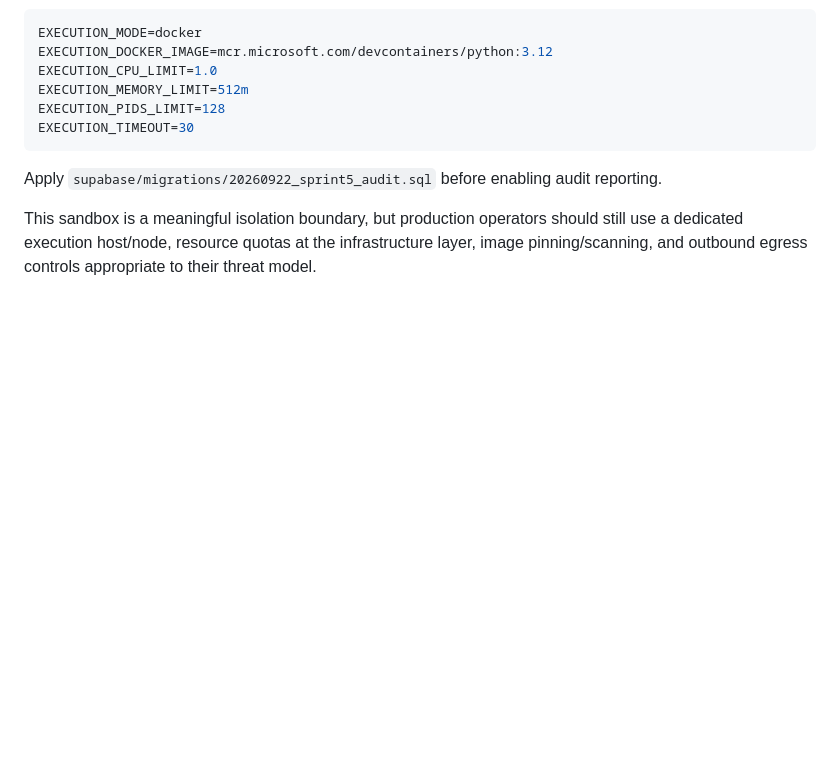
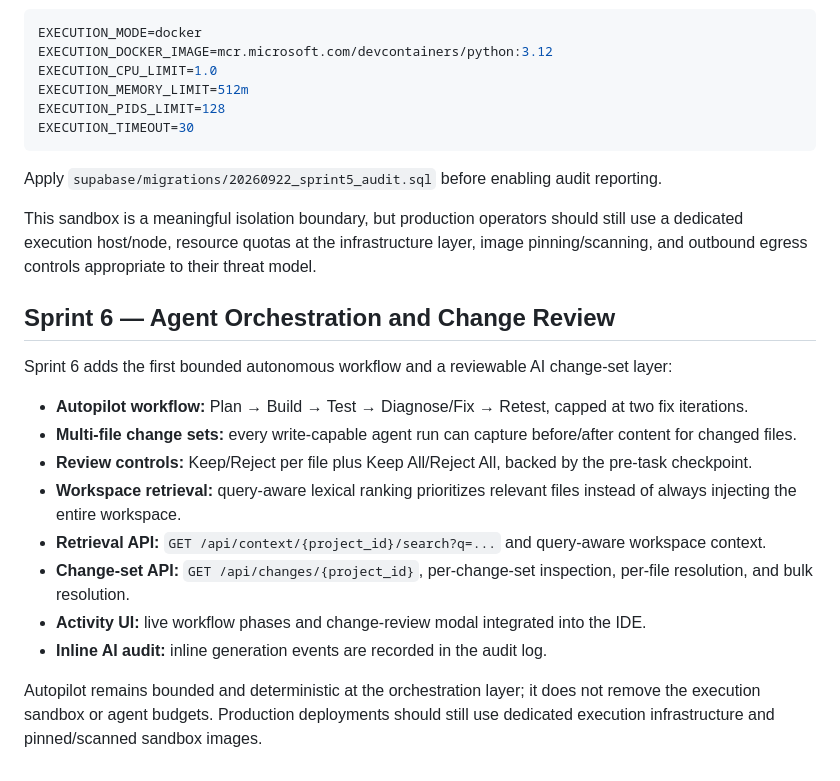
Before and after one commit to Vilas8/Codeforge, a Markdown page: README.md, the part around the change. GitHub-like rendering; blank space fills up the shorter version.

Commit message:
docs(sprint6): document orchestration and change review

```diff
--- a/README.md
+++ b/README.md
@@ -63,3 +63,18 @@ EXECUTION_TIMEOUT=30
 Apply `supabase/migrations/20260922_sprint5_audit.sql` before enabling audit reporting.
 
 This sandbox is a meaningful isolation boundary, but production operators should still use a dedicated execution host/node, resource quotas at the infrastructure layer, image pinning/scanning, and outbound egress controls appropriate to their threat model.
+
+## Sprint 6 — Agent Orchestration and Change Review
+
+Sprint 6 adds the first bounded autonomous workflow and a reviewable AI change-set layer:
+
+- **Autopilot workflow:** Plan → Build → Test → Diagnose/Fix → Retest, capped at two fix iterations.
+- **Multi-file change sets:** every write-capable agent run can capture before/after content for changed files.
+- **Review controls:** Keep/Reject per file plus Keep All/Reject All, backed by the pre-task checkpoint.
+- **Workspace retrieval:** query-aware lexical ranking prioritizes relevant files instead of always injecting the entire workspace.
+- **Retrieval API:** `GET /api/context/{project_id}/search?q=...` and query-aware workspace context.
+- **Change-set API:** `GET /api/changes/{project_id}`, per-change-set inspection, per-file resolution, and bulk resolution.
+- **Activity UI:** live workflow phases and change-review modal integrated into the IDE.
+- **Inline AI audit:** inline generation events are recorded in the audit log.
+
+Autopilot remains bounded and deterministic at the orchestration layer; it does not remove the execution sandbox or agent budgets. Production deployments should still use dedicated execution infrastructure and pinned/scanned sandbox images.
```
